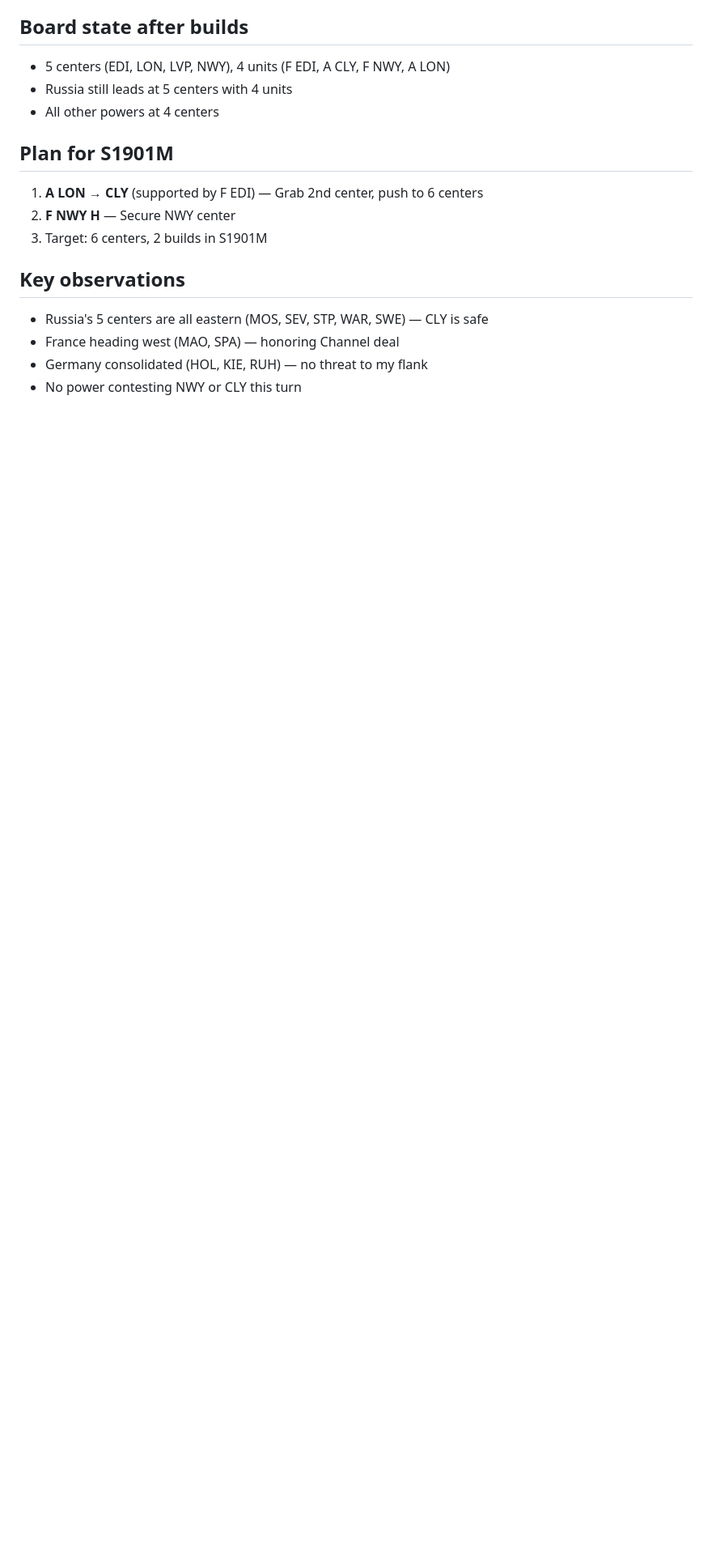
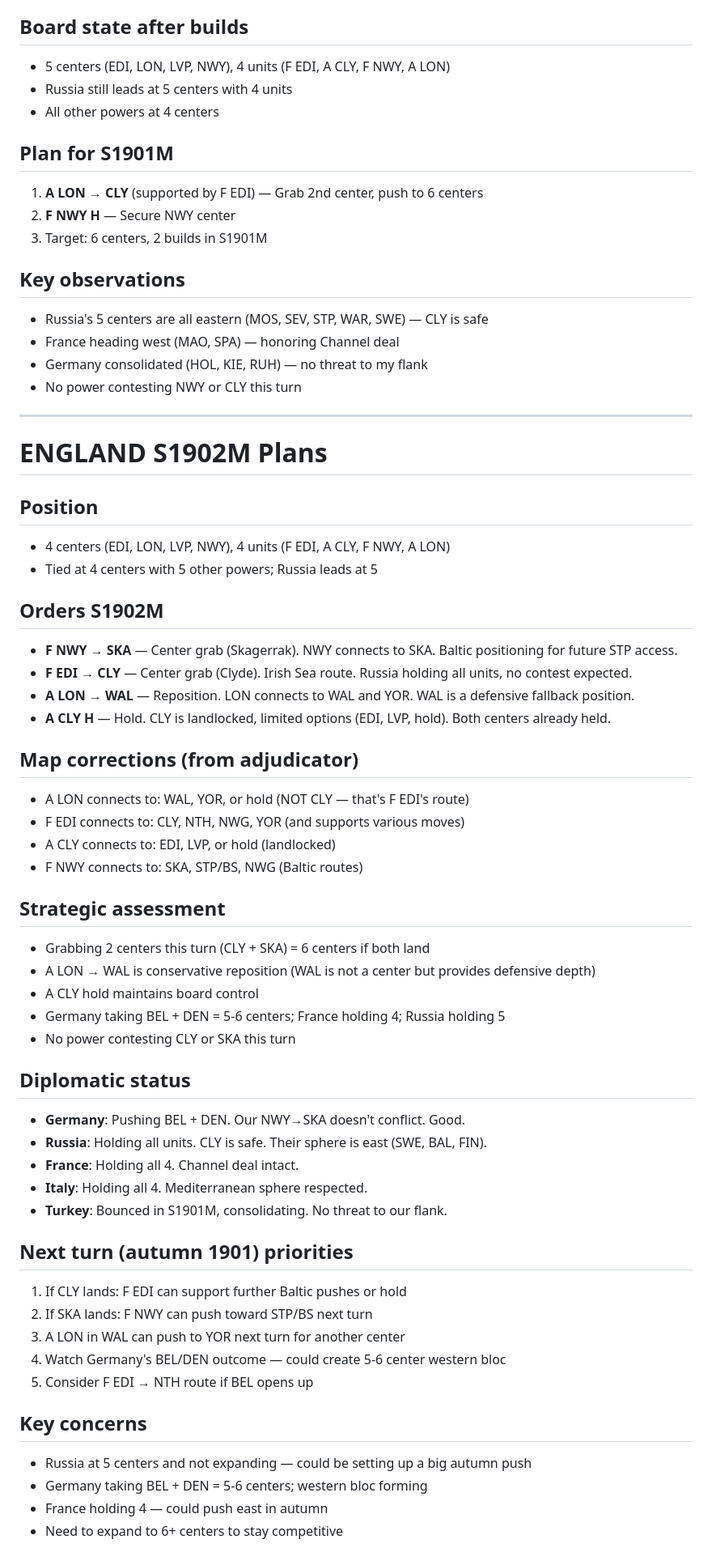
Before and after one commit to RolynTrotter/vibe-diplomacy, a Markdown page: notes/ENGLAND.md, the part around the change. Shown at 81% size. GitHub-like rendering; blank space fills up the shorter version.

Commit message:
ENGLAND S1902M — F NWY→SKA, F EDI→CLY, A LON→WAL, A CLY H

```diff
--- a/notes/ENGLAND.md
+++ b/notes/ENGLAND.md
@@ -113,3 +113,50 @@ Expected result: F LON lands in NTH (one step from BEL), A LVP lands in CLY (cen
 - France heading west (MAO, SPA) — honoring Channel deal
 - Germany consolidated (HOL, KIE, RUH) — no threat to my flank
 - No power contesting NWY or CLY this turn
+
+---
+
+# ENGLAND S1902M Plans
+
+## Position
+- 4 centers (EDI, LON, LVP, NWY), 4 units (F EDI, A CLY, F NWY, A LON)
+- Tied at 4 centers with 5 other powers; Russia leads at 5
+
+## Orders S1902M
+- **F NWY → SKA** — Center grab (Skagerrak). NWY connects to SKA. Baltic positioning for future STP access.
+- **F EDI → CLY** — Center grab (Clyde). Irish Sea route. Russia holding all units, no contest expected.
+- **A LON → WAL** — Reposition. LON connects to WAL and YOR. WAL is a defensive fallback position.
+- **A CLY H** — Hold. CLY is landlocked, limited options (EDI, LVP, hold). Both centers already held.
+
+## Map corrections (from adjudicator)
+- A LON connects to: WAL, YOR, or hold (NOT CLY — that's F EDI's route)
+- F EDI connects to: CLY, NTH, NWG, YOR (and supports various moves)
+- A CLY connects to: EDI, LVP, or hold (landlocked)
+- F NWY connects to: SKA, STP/BS, NWG (Baltic routes)
+
+## Strategic assessment
+- Grabbing 2 centers this turn (CLY + SKA) = 6 centers if both land
+- A LON → WAL is conservative reposition (WAL is not a center but provides defensive depth)
+- A CLY hold maintains board control
+- Germany taking BEL + DEN = 5-6 centers; France holding 4; Russia holding 5
+- No power contesting CLY or SKA this turn
+
+## Diplomatic status
+- **Germany**: Pushing BEL + DEN. Our NWY→SKA doesn't conflict. Good.
+- **Russia**: Holding all units. CLY is safe. Their sphere is east (SWE, BAL, FIN).
+- **France**: Holding all 4. Channel deal intact.
+- **Italy**: Holding all 4. Mediterranean sphere respected.
+- **Turkey**: Bounced in S1901M, consolidating. No threat to our flank.
+
+## Next turn (autumn 1901) priorities
+1. If CLY lands: F EDI can support further Baltic pushes or hold
+2. If SKA lands: F NWY can push toward STP/BS next turn
+3. A LON in WAL can push to YOR next turn for another center
+4. Watch Germany's BEL/DEN outcome — could create 5-6 center western bloc
+5. Consider F EDI → NTH route if BEL opens up
+
+## Key concerns
+- Russia at 5 centers and not expanding — could be setting up a big autumn push
+- Germany taking BEL + DEN = 5-6 centers; western bloc forming
+- France holding 4 — could push east in autumn
+- Need to expand to 6+ centers to stay competitive
```
